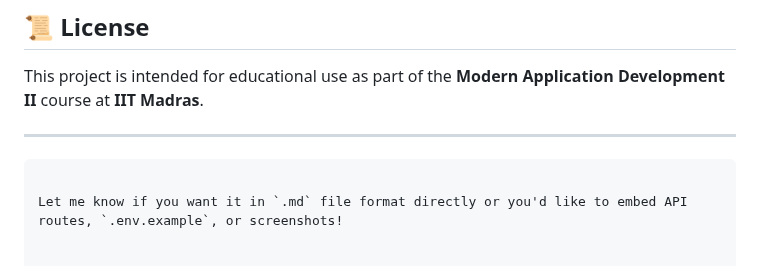
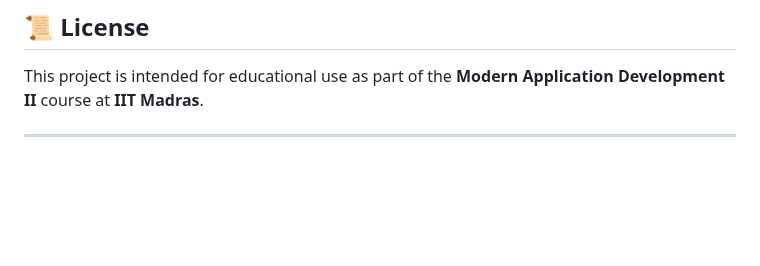
Before and after one commit to hillhack/homemate-mad2-, a Markdown page: README.md, the part around the change. Rendered like a GitHub page; blank space fills up the shorter version.

````diff
--- a/README.md
+++ b/README.md
@@ -223,6 +223,3 @@ View emails at: [http://localhost:8025](http://localhost:8025)
 This project is intended for educational use as part of the **Modern Application Development II** course at **IIT Madras**.
 
 ---
-```
-
-Let me know if you want it in `.md` file format directly or you'd like to embed API routes, `.env.example`, or screenshots!
````
